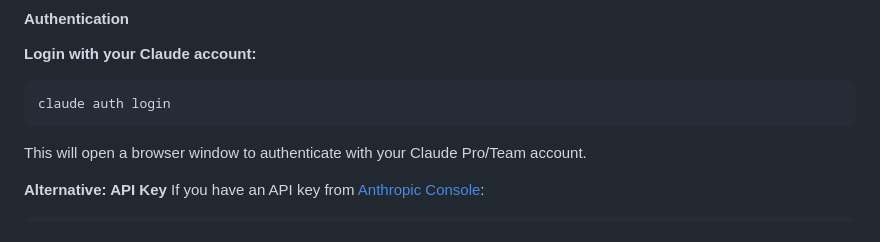
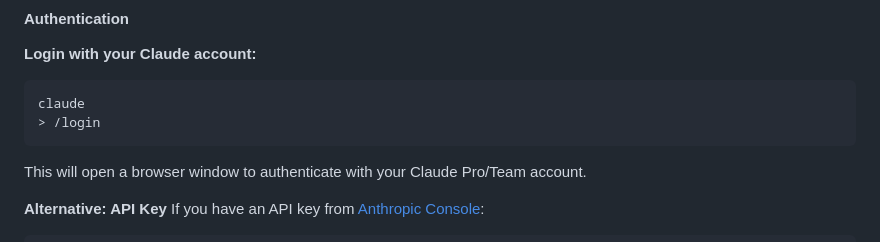
Before and after one commit to vikashkodati/art-of-vibe-coding, a Markdown page: INSTALLATION.md, the part around the change. Drawn GitHub-style.

Commit message:
Update installation instructions for Claude CLI login process
- Modify the login command to clarify usage: change from 'claude auth login' to 'claude > /login'
- Ensure users are directed to authenticate via a browser window for their Claude Pro/Team account

````diff
--- a/INSTALLATION.md
+++ b/INSTALLATION.md
@@ -145,7 +145,8 @@ npm install -g @anthropic-ai/claude-cli
 
 **Login with your Claude account:**
 ```bash
-claude auth login
+claude
+> /login
 ```
 This will open a browser window to authenticate with your Claude Pro/Team account.
 
````
